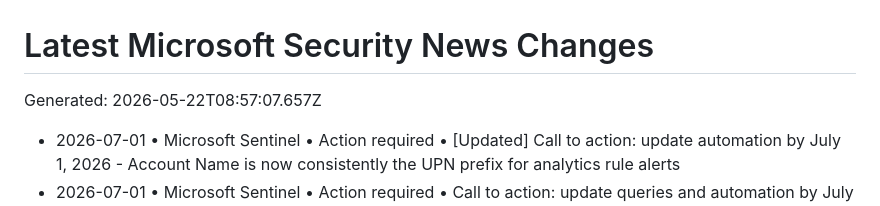
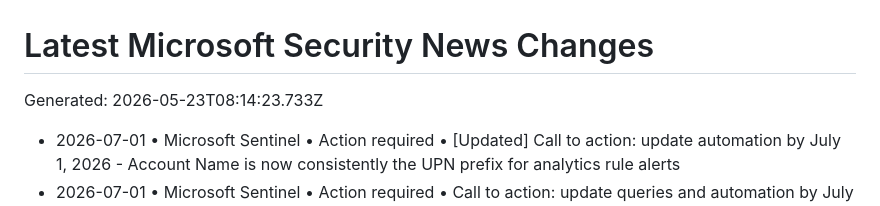
Before and after one commit to vstoms/microsoft-security-news-dashboard, a Markdown page: data/normalized/CHANGELOG.md, the part around the change. GitHub-like rendering.

Commit message:
chore: refresh Microsoft security news

```diff
--- a/data/normalized/CHANGELOG.md
+++ b/data/normalized/CHANGELOG.md
@@ -1,6 +1,6 @@
 # Latest Microsoft Security News Changes
 
-Generated: 2026-05-22T08:57:07.657Z
+Generated: 2026-05-23T08:14:23.733Z
 
 - 2026-07-01 • Microsoft Sentinel • Action required • [Updated] Call to action: update automation by July 1, 2026 - Account Name is now consistently the UPN prefix for analytics rule alerts
 - 2026-07-01 • Microsoft Sentinel • Action required • Call to action: update queries and automation by July 1, 2026 - standardized account entity naming in incidents and alerts
```
